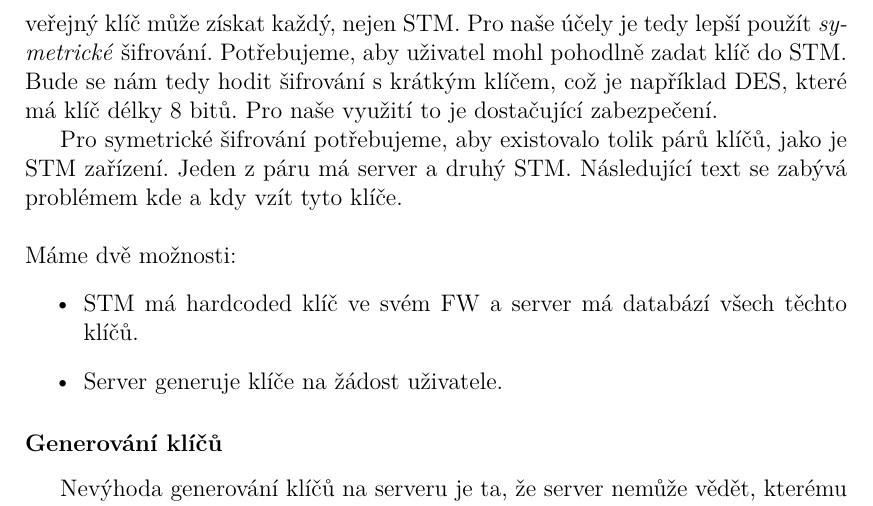
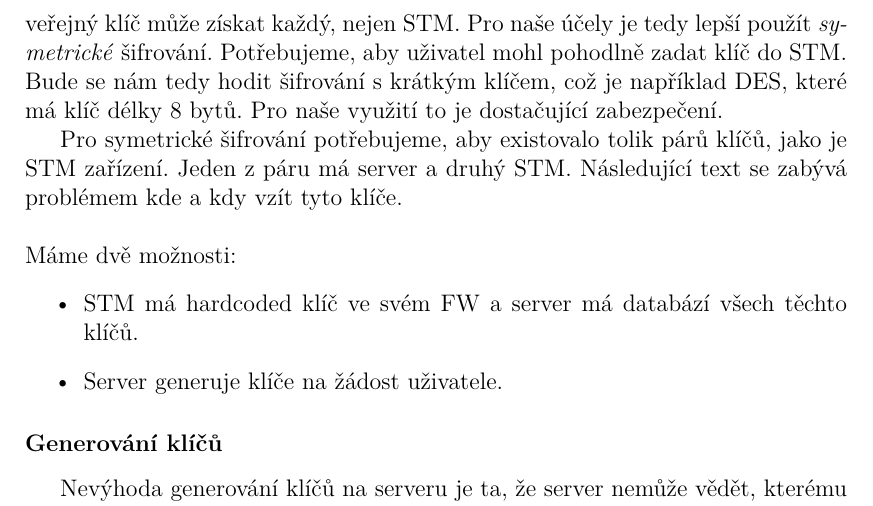
Before and after one commit to Akirathan/bc_text, a LaTeX thesis (cs/prace.tex, which reads cs/analyza/comm/zabezpeceni.tex): part of page 10 of 18, cut so that both start at the same text. Compiled offline with pdfLaTeX.

Commit message:
Opravit delku DES klice

```diff
--- a/cs/analyza/comm/zabezpeceni.tex
+++ b/cs/analyza/comm/zabezpeceni.tex
@@ -30,7 +30,7 @@ Pro naše účely je tedy lepší použít \emph{symetrické} šifrování.
 % jaké šifrování? --> DES
 Potřebujeme, aby uživatel mohl pohodlně zadat klíč do STM.
 Bude se nám tedy hodit šifrování s krátkým klíčem, což je například DES, které má
-klíč délky 8 bitů.
+klíč délky 8 bytů.
 Pro naše využití to je dostačující zabezpečení.
 
 
```
